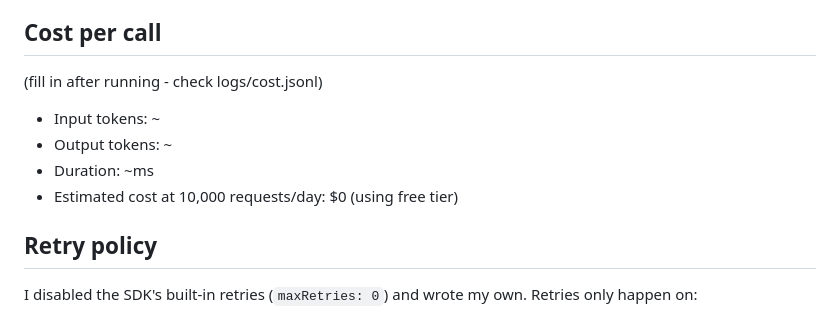
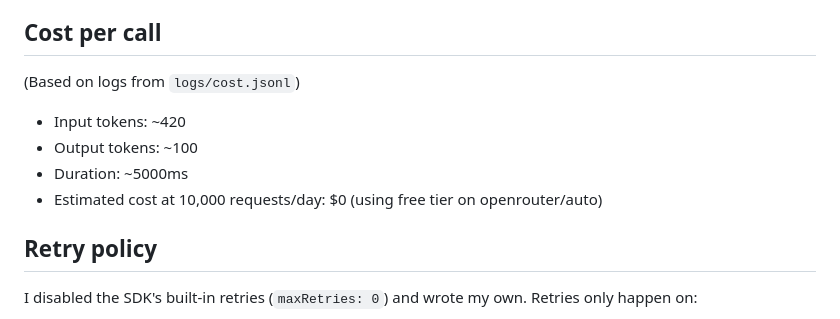
Before and after one commit to shahateqx/flyrankai-triage-api, a Markdown page: README.md, the part around one of its changes. Rendered like a GitHub page.

Commit message:
Docs: Update eval score and cost estimates

```diff
--- a/README.md
+++ b/README.md
@@ -89,12 +89,12 @@ These are the only difference between running on OpenRouter, Ollama, or any Open
 
 ## Cost per call
 
-(fill in after running - check logs/cost.jsonl)
+(Based on logs from `logs/cost.jsonl`)
 
-- Input tokens: ~
-- Output tokens: ~
-- Duration: ~ms
-- Estimated cost at 10,000 requests/day: $0 (using free tier)
+- Input tokens: ~420
+- Output tokens: ~100
+- Duration: ~5000ms
+- Estimated cost at 10,000 requests/day: $0 (using free tier on openrouter/auto)
 
 ## Retry policy
 
```
Also changed, not shown: other parts of README.md (+2 -2 lines).
